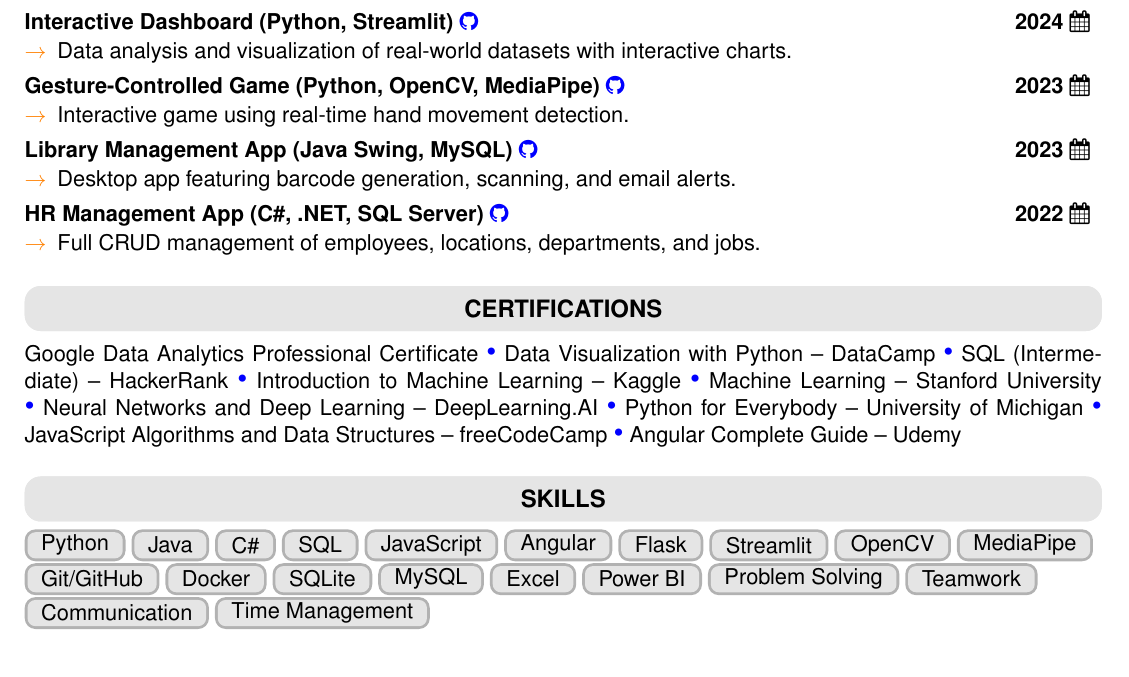
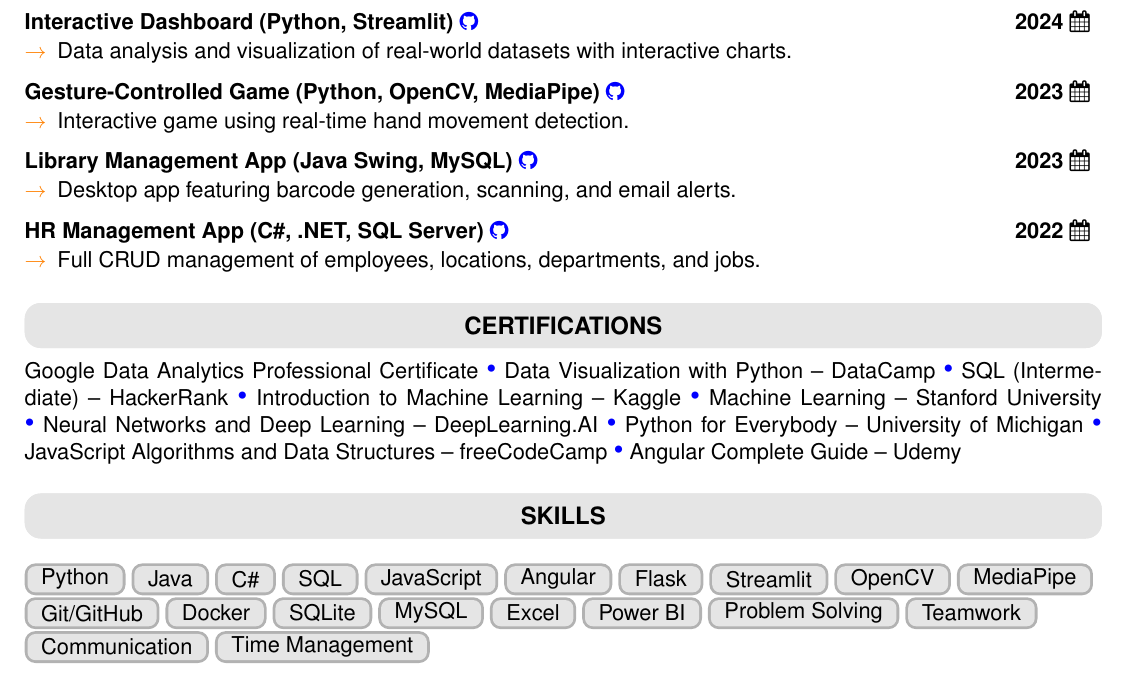
Before and after one commit to azizbelhadjsayar/test-n8n, a LaTeX document (lettre_20251001_163714.tex): part of page 1 of 2, cut so that both start at the same text. Compiled offline with pdfLaTeX.

Commit message:
Update lettre_20251001_163714.tex

```diff
--- a/lettre_20251001_163714.tex
+++ b/lettre_20251001_163714.tex
@@ -5,7 +5,7 @@
 \usepackage[T1]{fontenc}
 \usepackage[utf8]{inputenc}
 \usepackage{array}
-% \usepackage{xcolor}
+\usepackage{xcolor}
 \usepackage[hidelinks]{hyperref}
 \usepackage{enumitem}
 \usepackage{pifont}
@@ -18,7 +18,6 @@
 \usepackage{contour}
 \contourlength{0.6pt} % thickness of the outline
 
-\usepackage[HTML]{xcolor}
 
 \setlength{\parindent}{0pt}
 
@@ -133,7 +132,7 @@
     \item Data analysis and visualization of real-world datasets with interactive charts.
 \end{itemize}
 
-\vspace{0.1cm}
+\vspace{0.2cm}
 \noindent
 \begin{tabular*}{\textwidth}{@{\extracolsep{\fill}} l r}
 \textbf{Gesture-Controlled Game (Python, OpenCV, MediaPipe)} \href{https://github.com/azizbelhadjsayar/dashboard-data}{\textcolor{blue}{\faGithub}} & \textbf{2023 \faCalendar} \\
@@ -142,7 +141,7 @@
     \item Interactive game using real-time hand movement detection.
 \end{itemize}
 
-\vspace{0.1cm}
+\vspace{0.2cm}
 \noindent
 \begin{tabular*}{\textwidth}{@{\extracolsep{\fill}} l r}
 \textbf{Library Management App (Java Swing, MySQL)} \href{https://github.com/azizbelhadjsayar/dashboard-data}{\textcolor{blue}{\faGithub}} & \textbf{2023 \faCalendar} \\
@@ -185,8 +184,7 @@
 % ==== Skills ====
 % ==== Skills (The fix is here) ====
 \SkillsSection
-\vspace{-0.1cm} % Reduce space after the header box to keep it tight
-
+\vspace{0.2cm} % Reduce space after the header box to keep it tight
 \noindent\parbox[t]{\textwidth}{ % <-- Encapsulate entire block for flow isolation
     \tcbset{
         on line,
```
Also changed, not shown: lettre_20251001_163714.tex (2 more changed lines).
